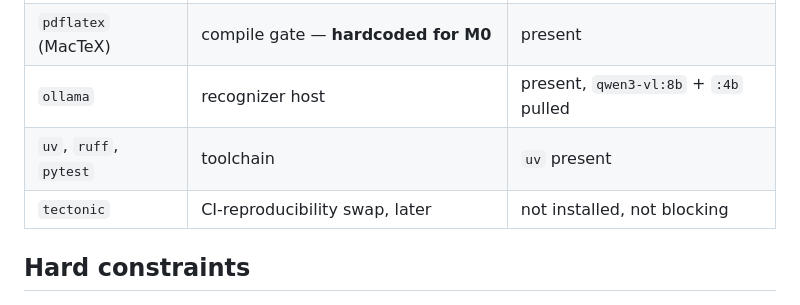
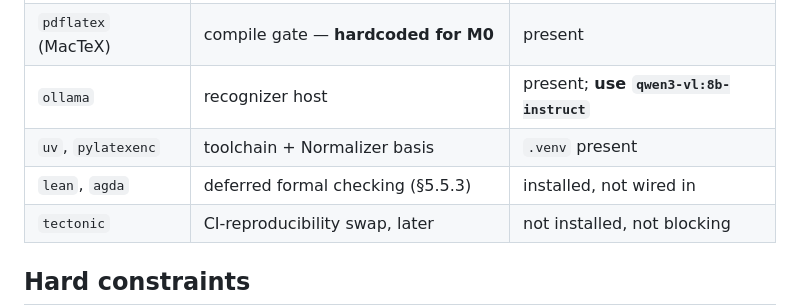
Before and after one commit to stand-sure-org/handzoo, a Markdown page: CLAUDE.md, the part around one of its changes. GitHub-like rendering.

```diff
--- a/CLAUDE.md
+++ b/CLAUDE.md
@@ -42,8 +42,9 @@ Environment, verified on this machine:
 |---|---|---|
 | `pdftoppm` | rasterize PDF → page PNGs (`-png -r 150`) | present |
 | `pdflatex` (MacTeX) | compile gate — **hardcoded for M0** | present |
-| `ollama` | recognizer host | present, `qwen3-vl:8b` + `:4b` pulled |
-| `uv`, `ruff`, `pytest` | toolchain | `uv` present |
+| `ollama` | recognizer host | present; **use `qwen3-vl:8b-instruct`** |
+| `uv`, `pylatexenc` | toolchain + Normalizer basis | `.venv` present |
+| `lean`, `agda` | deferred formal checking (§5.5.3) | installed, not wired in |
 | `tectonic` | CI-reproducibility swap, later | not installed, not blocking |
 
 ## Hard constraints
```
Also changed, not shown: other parts of CLAUDE.md (+38 -5 lines), 1 other file.
